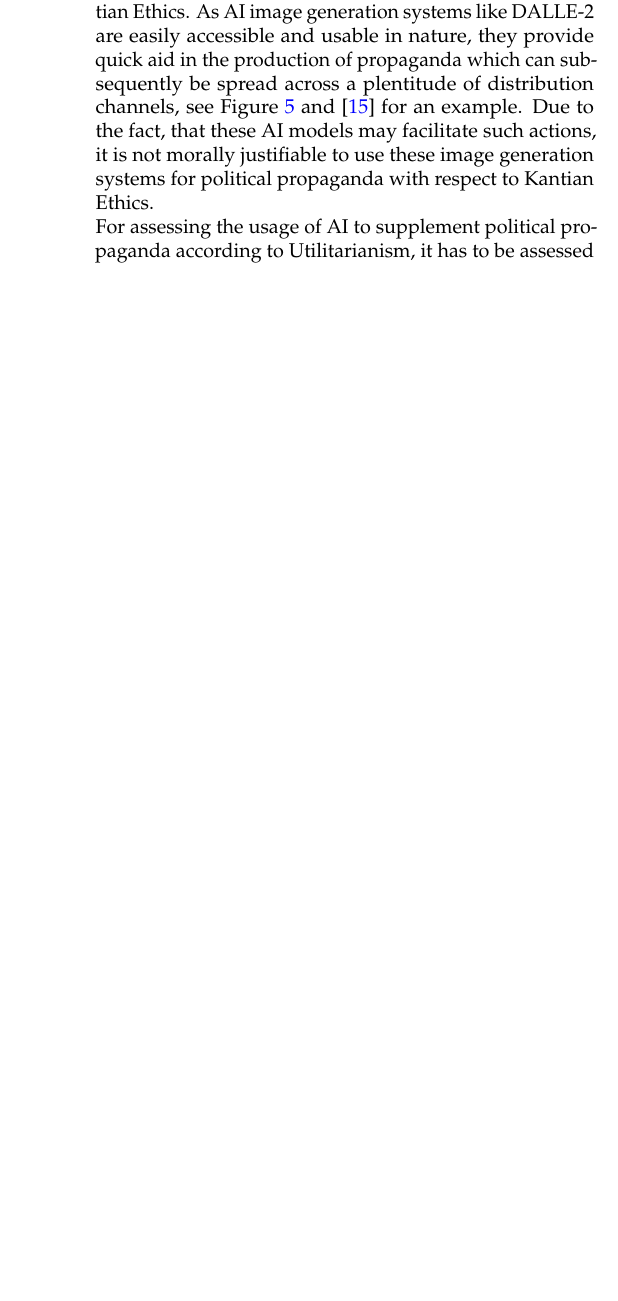
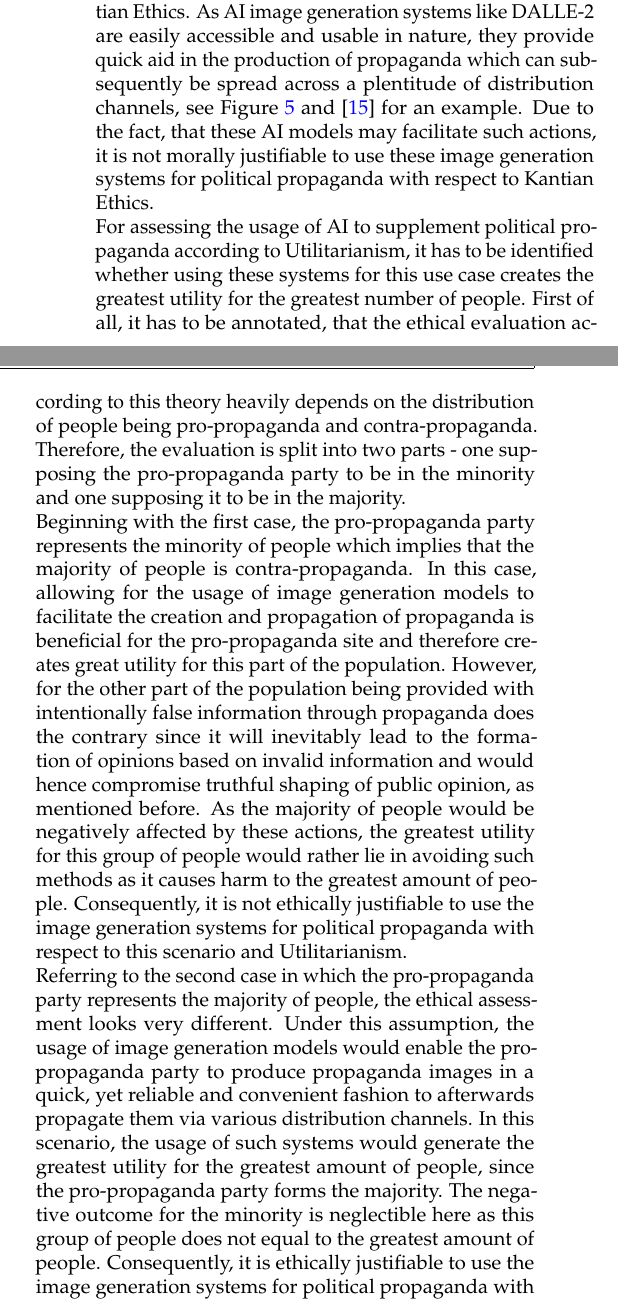
Before and after one commit to ManuelMuehlberger/e4n, a LaTeX document (paper/JOCN-Template.tex): part of one column of page 5 of 6 before the commit and two parts of the columns of page 5 of 7 after it, the two joined at a grey line, cut so that both start at the same text, the shorter picture padded with empty space. Compiled offline with pdfLaTeX.

Commit message:
continued work

```diff
--- a/paper/JOCN-Template.tex
+++ b/paper/JOCN-Template.tex
@@ -222,7 +222,24 @@ As AI image generation systems like DALLE-2 are easily accessible and usable in
 of distribution channels, see Figure \ref{capitol} and \cite{trump} for an example. Due to the fact, that these AI models may facilitate such actions, it is not morally justifiable to use these image generation systems for
 political propaganda with respect to Kantian Ethics.
 \\ % UTILITARIANISM
-For assessing the usage of AI to supplement political propaganda according to Utilitarianism, it has to be assessed
+For assessing the usage of AI to supplement political propaganda according to Utilitarianism, it has to be identified whether using these systems for this use case creates the greatest utility
+for the greatest number of people. First of all, it has to be annotated, that the ethical evaluation according to this theory heavily depends on the distribution of people being pro-propaganda and
+contra-propaganda. Therefore, the evaluation is split into two parts - one supposing the pro-propaganda party to be in the minority and one supposing it to be in the majority.
+\\
+%PRO-PROPAGANDA MINORITY
+Beginning with the first case, the pro-propaganda party represents the minority of people which implies that the majority of people is contra-propaganda. In this case,
+allowing for the usage of image generation models to facilitate the creation and propagation of propaganda is beneficial for the pro-propaganda site and therefore creates great utility for this part of the population.
+However, for the other part of the population being provided with intentionally false information through propaganda does the contrary since it will inevitably lead to the formation of opinions based on
+invalid information and would hence compromise truthful shaping of public opinion, as mentioned before.
+As the majority of people would be negatively affected by these actions, the greatest utility for this group of people would rather lie in avoiding such methods as it causes harm to the greatest amount of people.
+Consequently, it is not ethically justifiable to use the image generation systems for political propaganda with respect to this scenario and Utilitarianism.
+\\
+Referring to the second case in which the pro-propaganda party represents the majority of people, the ethical assessment looks very different.
+Under this assumption, the usage of image generation models would enable the pro-propaganda party to produce propaganda images in a quick, yet reliable and convenient fashion to afterwards
+propagate them via various distribution channels. In this scenario, the usage of such systems would generate the greatest utility for the greatest amount of people, since the pro-propaganda party
+forms the majority. The negative outcome for the minority is neglectible here as this group of people does not equal to the greatest amount of people. Consequently, it is ethically justifiable to use the
+image generation systems for political propaganda with respect to this scenario and Utilitarianism.
+However, this only applies to the assumption, that other populations like neighborstates or the whole world's population are excluded from the consideration.
 
 \subsection{Case B }
 According to Utilitarianism the good or pleasure originated of the AI-generated images has to be taken into account to decide if its an ethically justifiable action. \\
```
